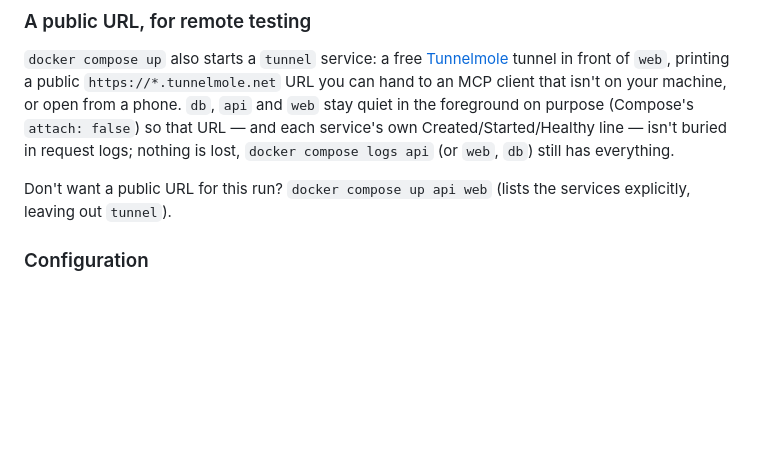
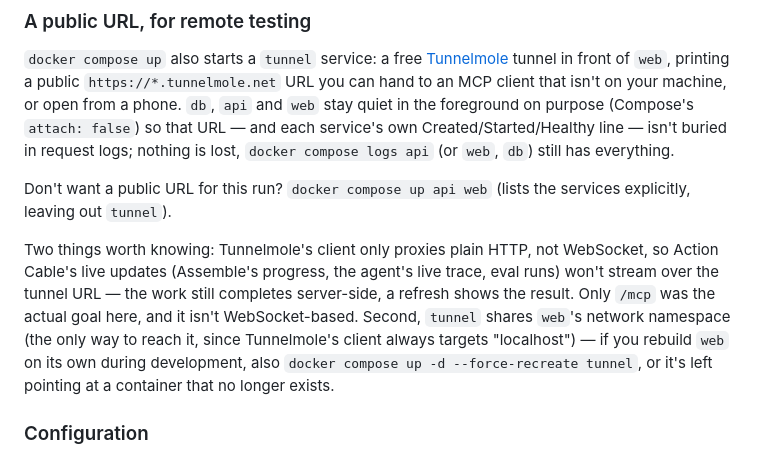
Before and after one commit to enyoghasim/keel, a Markdown page: README.md, the part around the change. Rendered like a GitHub page; blank space fills up the shorter version.

Commit message:
docs: note Tunnelmole's two rough edges
It only proxies plain HTTP, not WebSocket, so Action Cable's live
updates don't reach the tunnel URL (the work still completes
server-side — a refresh shows it); the actual goal, /mcp, isn't
WebSocket-based so this doesn't block it. And since tmole only ever
targets "localhost", tunnel shares web's network namespace rather than
reaching it by service name — rebuilding web alone leaves tunnel
pointing at a container that no longer exists until it's recreated too.

```diff
--- a/README.md
+++ b/README.md
@@ -133,6 +133,8 @@ docker compose exec api bin/rails evals:load   # load the eval fixtures into the
 
 Don't want a public URL for this run? `docker compose up api web` (lists the services explicitly, leaving out `tunnel`).
 
+Two things worth knowing: Tunnelmole's client only proxies plain HTTP, not WebSocket, so Action Cable's live updates (Assemble's progress, the agent's live trace, eval runs) won't stream over the tunnel URL — the work still completes server-side, a refresh shows the result. Only `/mcp` was the actual goal here, and it isn't WebSocket-based. Second, `tunnel` shares `web`'s network namespace (the only way to reach it, since Tunnelmole's client always targets "localhost") — if you rebuild `web` on its own during development, also `docker compose up -d --force-recreate tunnel`, or it's left pointing at a container that no longer exists.
+
 ### Configuration
 
 Everything has a default, so a plain `docker compose up` works. To change anything, copy [`.env.example`](.env.example) to `.env` (Compose reads it automatically).
```
